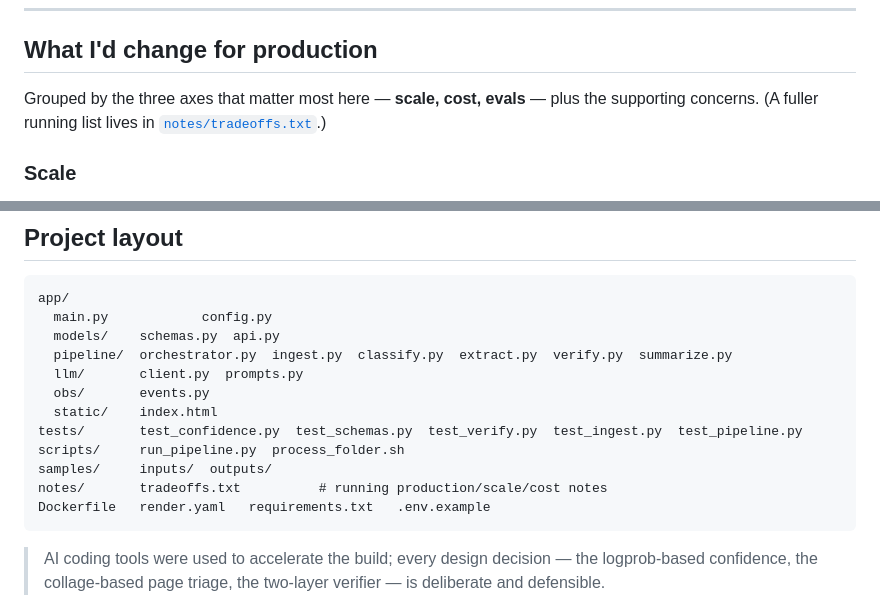
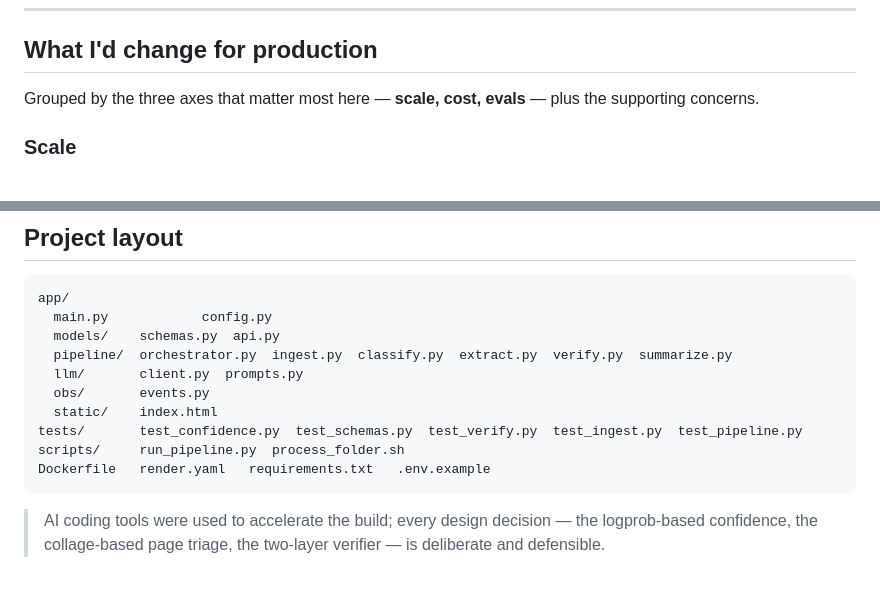
Before and after one commit to 081rishu/Mini-Document-Processing-Agent, a Markdown page: README.md, 2 parts joined by grey strips. Drawn GitHub-style; blank space fills up the shorter version.

````diff
--- a/README.md
+++ b/README.md
@@ -226,7 +225,7 @@ manylinux wheels, so no system packages needed).
 ## What I'd change for production
 
 Grouped by the three axes that matter most here — **scale, cost, evals** — plus the
-supporting concerns. (A fuller running list lives in [`notes/tradeoffs.txt`](notes/tradeoffs.txt).)
+supporting concerns.
 
 ### Scale
 - **Async job model + durable queue.** The demo is synchronous (internally I/O-concurrent);
@@ -276,8 +275,6 @@ app/
   static/    index.html
 tests/       test_confidence.py  test_schemas.py  test_verify.py  test_ingest.py  test_pipeline.py
 scripts/     run_pipeline.py  process_folder.sh
-samples/     inputs/  outputs/
-notes/       tradeoffs.txt          # running production/scale/cost notes
 Dockerfile   render.yaml   requirements.txt   .env.example
 ```
 
````
Also changed, not shown: other parts of README.md (+7 -8 lines).
